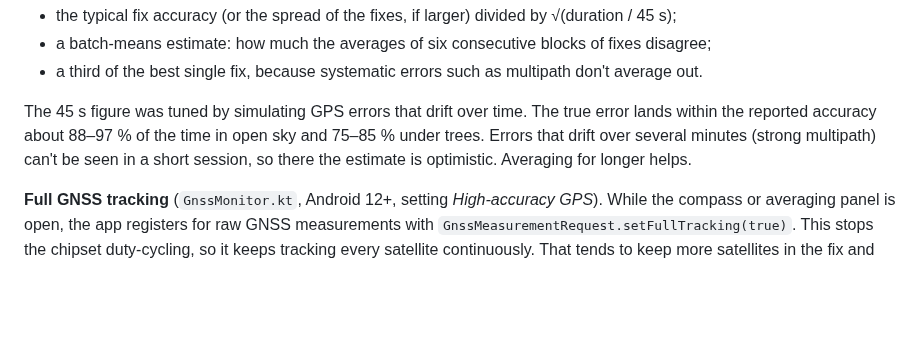
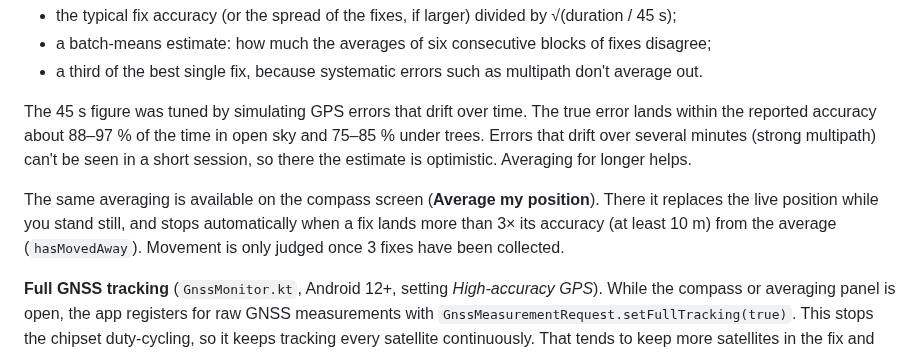
Before and after one commit to gwlester/FindIt, a Markdown page: docs/architecture.md, the part around the change. Drawn GitHub-style; blank space fills up the shorter version.

```diff
--- a/docs/architecture.md
+++ b/docs/architecture.md
@@ -129,6 +129,11 @@ within the reported accuracy about 88–97 % of the time in open sky and 75–85
 Errors that drift over several minutes (strong multipath) can't be seen in a short session,
 so there the estimate is optimistic. Averaging for longer helps.
 
+The same averaging is available on the compass screen (**Average my position**). There it
+replaces the live position while you stand still, and stops automatically when a fix lands
+more than 3× its accuracy (at least 10 m) from the average (`hasMovedAway`). Movement is only
+judged once 3 fixes have been collected.
+
 **Full GNSS tracking** (`GnssMonitor.kt`, Android 12+, setting *High-accuracy GPS*). While the
 compass or averaging panel is open, the app registers for raw GNSS measurements with
 `GnssMeasurementRequest.setFullTracking(true)`. This stops the chipset duty-cycling, so it keeps
```
Also changed, not shown: docs/wireframes.md (+10 -0 lines), prompts/Done.md (+12 -0 lines), docs/wireframes/overview.png, 9 other files.
